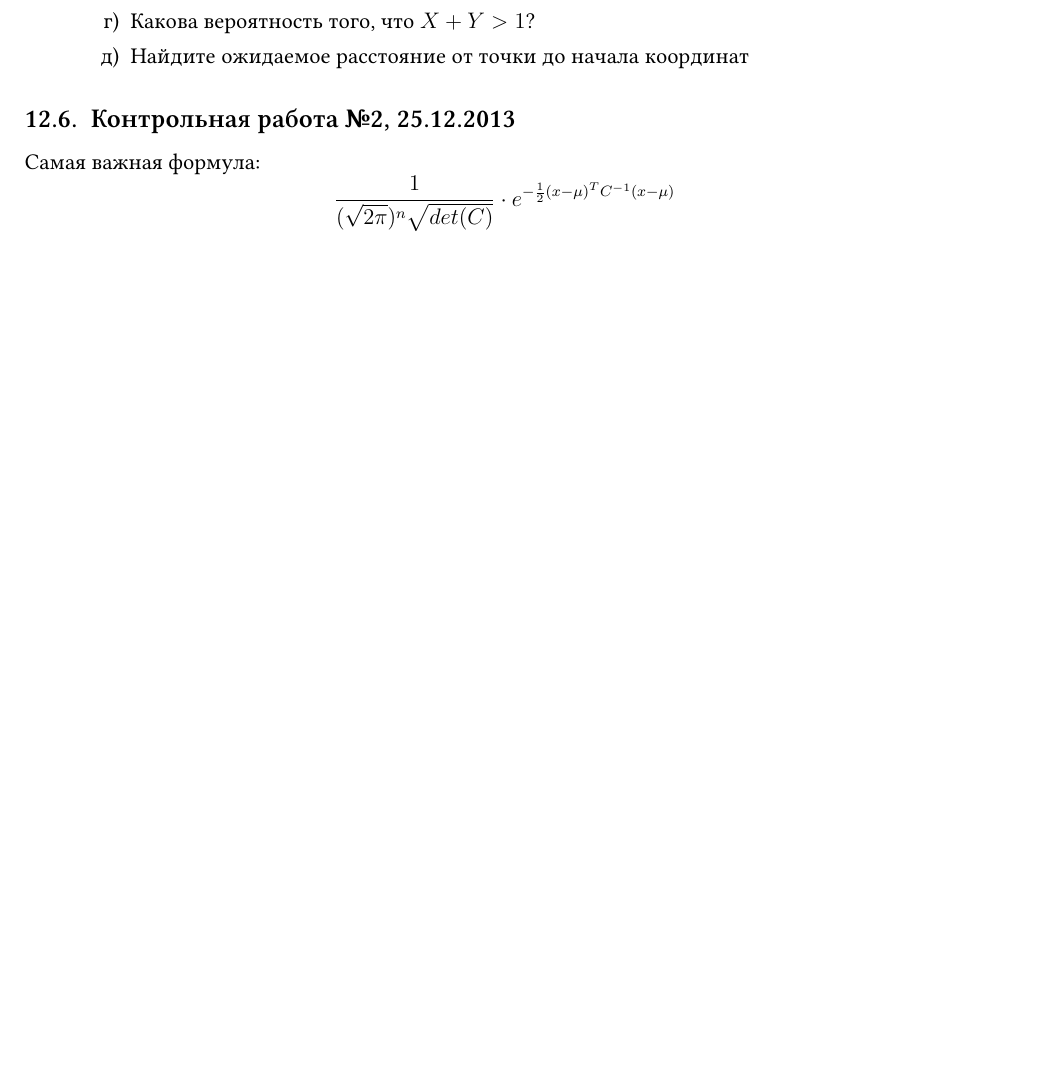
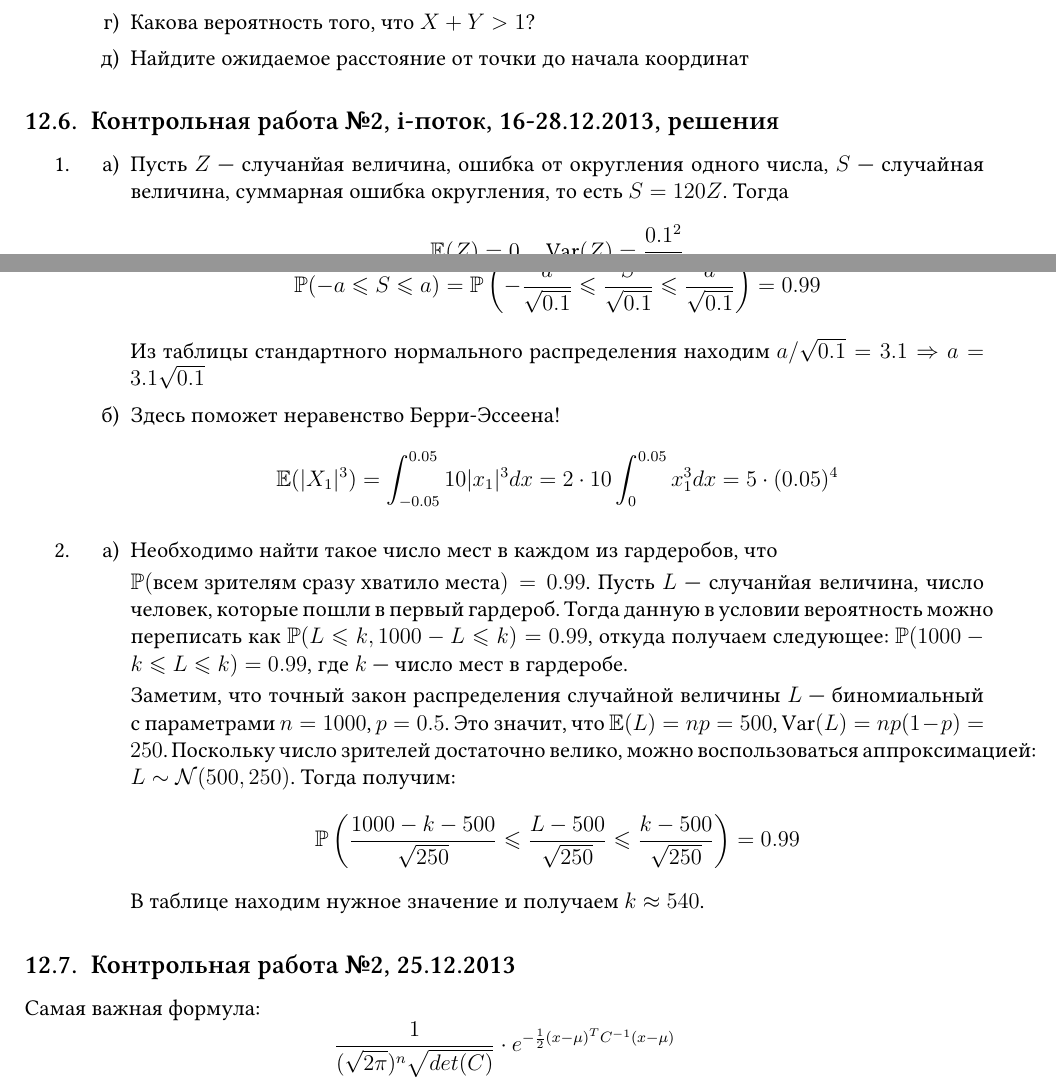
Before and after one commit to alexreentovich/probability_hse_exams, a LaTeX problem sheet (probability_hse_exams.tex, which reads chapters/year_2013_2014.tex): part of page 108 of 231 before the commit and two parts of pages 108 and 109 of 232 after it, the two joined at a grey line, cut so that both start at the same text, the shorter picture padded with empty space. Compiled offline with XeLaTeX.

Commit message:
more solutions, mistakes fixed

```diff
--- a/chapters/year_2013_2014.tex
+++ b/chapters/year_2013_2014.tex
@@ -554,6 +554,45 @@ $Z=(X,Y)$ с математическим ожиданием $\E(Z)=(175,74)$ и
 \end{enumerate}
 \end{enumerate}
 
+
+\subsection{Контрольная работа №2, i-поток, 16-28.12.2013, решения}
+
+\begin{enumerate}
+\item
+\begin{enumerate}
+\item Пусть $Z$ — случанйая величина, ошибка от округления одного числа, $S$ — случайная величина, суммарная ошибка округления, то есть $S = 120Z$. Тогда
+\[
+\E(Z) = 0 \quad \Var(Z) = \frac{0.1^2}{12}
+\]
+\[
+\E(S) = 0  \quad \Var(S) = 0.1
+\]
+Теперь можно записать вероятность, данную в условии:
+\[
+\P(-a \leq S \leq a) = \P \left(-\frac{a}{\sqrt{0.1}} \leq \frac{S}{\sqrt{0.1}} \leq \frac{a}{\sqrt{0.1}} \right) = 0.99
+\]
+Из таблицы стандартного нормального распределения находим $a/\sqrt{0.1} = 3.1 \Rightarrow a = 3.1\sqrt{0.1}$
+\item Здесь поможет неравенство Берри-Эссеена!
+\[
+\E(|X_1|^3) = \int_{-0.05}^{0.05} 10|x_1|^3 dx = 2 \cdot 10 \int_0^{0.05} x_1^3 dx = 5\cdot (0.05)^4
+\]
+\end{enumerate}
+\item
+\begin{enumerate}
+\item Необходимо найти такое число мест в каждом из гардеробов, что
+
+$\P(\text{всем зрителям сразу хватило места}) = 0.99$.
+Пусть $L$ — случанйая величина, число человек, которые пошли в первый гардероб.
+Тогда данную в условии вероятность можно переписать как $\P(L \leq k, 1000-L \leq k)=0.99$, откуда получаем следующее: $\P(1000-k\leq L \leq k) = 0.99$, где $k$ — число мест в гардеробе.
+
+Заметим, что точный закон распределения случайной величины $L$ — биномиальный с параметрами $n=1000$, $p=0.5$.
+Это значит, что $\E(L)=np=500$, $\Var(L) = np(1-p)=250$. Поскольку число зрителей достаточно велико, можно воспользоваться аппроксимацией: $L\sim\cN(500,250)$. Тогда получим:
+\[
+\P\left(\frac{1000-k-500}{\sqrt{250}} \leq \frac{L-500}{\sqrt{250}} \leq \frac{k-500}{\sqrt{250}} \right) = 0.99
+\]
+В таблице находим нужное значение и получаем $k \approx 540$.
+\end{enumerate}
+\end{enumerate}
 
 
 
```
Also changed, not shown: chapters/year_2017_2018.tex (+1 -1 lines), probability_hse_exams.pdf, chapters/year_2013_2014.tex (10 more changed lines).
